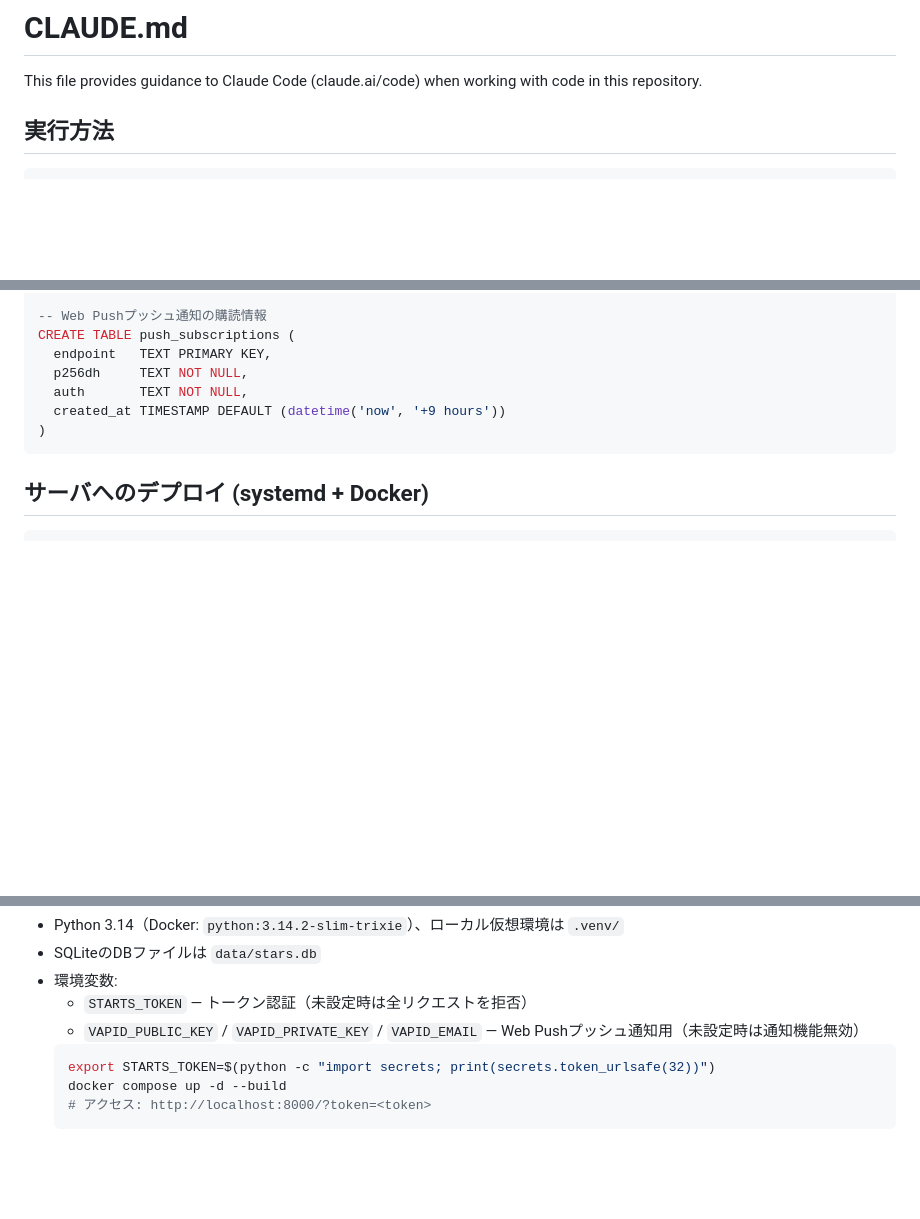
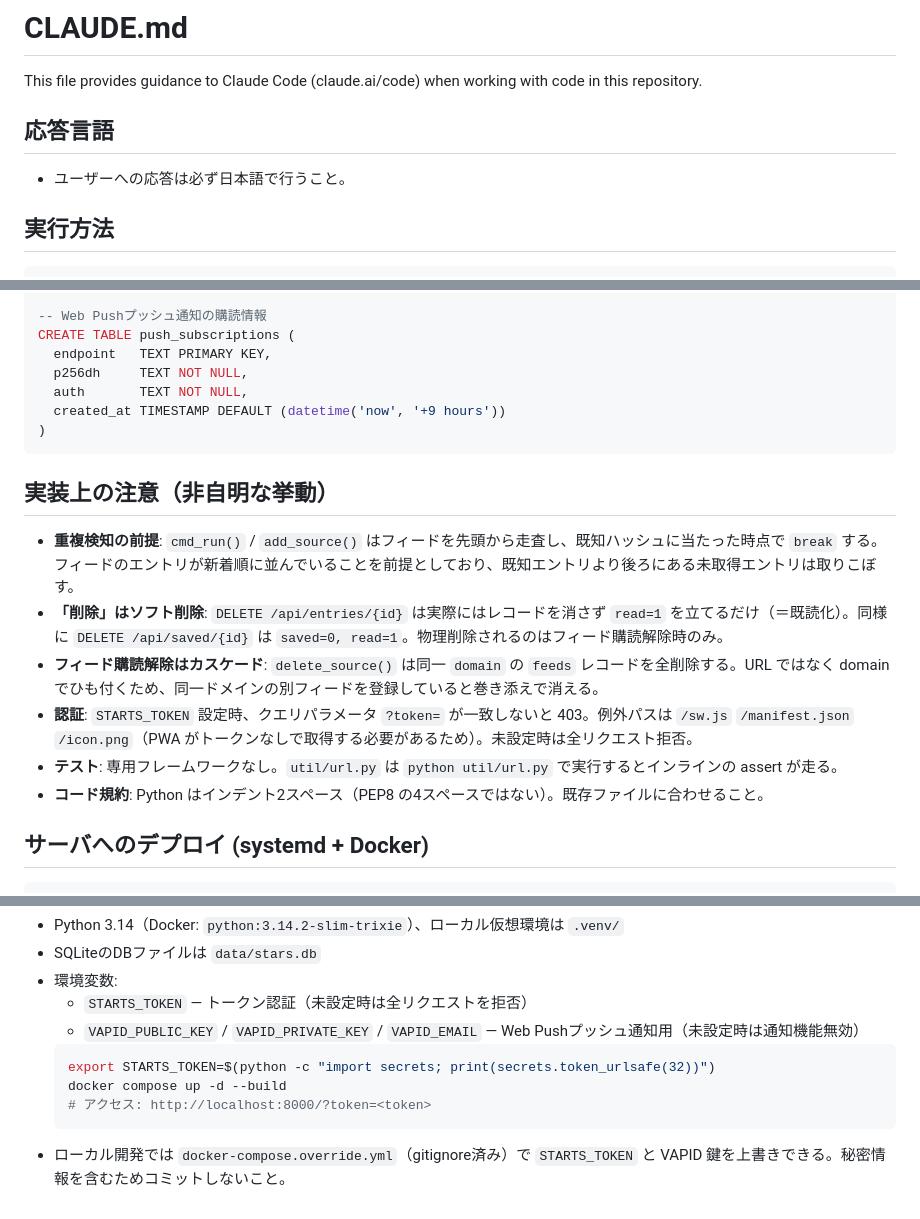
Before and after one commit to yukidevv/s4s, a Markdown page: CLAUDE.md, 3 parts joined by grey strips. Rendered like a GitHub page; blank space fills up the shorter version.

Commit message:
プロジェクトを見直し

````diff
--- a/CLAUDE.md
+++ b/CLAUDE.md
@@ -1,6 +1,10 @@
 # CLAUDE.md
 
 This file provides guidance to Claude Code (claude.ai/code) when working with code in this repository.
+
+## 応答言語
+
+- ユーザーへの応答は必ず日本語で行うこと。
 
 ## 実行方法
 
@@ -70,6 +74,15 @@ CREATE TABLE push_subscriptions (
 )
 ```
 
+## 実装上の注意（非自明な挙動）
+
+- **重複検知の前提**: `cmd_run()` / `add_source()` はフィードを先頭から走査し、既知ハッシュに当たった時点で `break` する。フィードのエントリが新着順に並んでいることを前提としており、既知エントリより後ろにある未取得エントリは取りこぼす。
+- **「削除」はソフト削除**: `DELETE /api/entries/{id}` は実際にはレコードを消さず `read=1` を立てるだけ（＝既読化）。同様に `DELETE /api/saved/{id}` は `saved=0, read=1`。物理削除されるのはフィード購読解除時のみ。
+- **フィード購読解除はカスケード**: `delete_source()` は同一 `domain` の `feeds` レコードを全削除する。URL ではなく domain でひも付くため、同一ドメインの別フィードを登録していると巻き添えで消える。
+- **認証**: `STARTS_TOKEN` 設定時、クエリパラメータ `?token=` が一致しないと 403。例外パスは `/sw.js` `/manifest.json` `/icon.png`（PWA がトークンなしで取得する必要があるため）。未設定時は全リクエスト拒否。
+- **テスト**: 専用フレームワークなし。`util/url.py` は `python util/url.py` で実行するとインラインの assert が走る。
+- **コード規約**: Python はインデント2スペース（PEP8 の4スペースではない）。既存ファイルに合わせること。
+
 ## サーバへのデプロイ (systemd + Docker)
 
 ```bash
@@ -104,3 +117,4 @@ journalctl -u s4s.service
   docker compose up -d --build
   # アクセス: http://localhost:8000/?token=<token>
   ```
+- ローカル開発では `docker-compose.override.yml`（gitignore済み）で `STARTS_TOKEN` と VAPID 鍵を上書きできる。秘密情報を含むためコミットしないこと。
````
